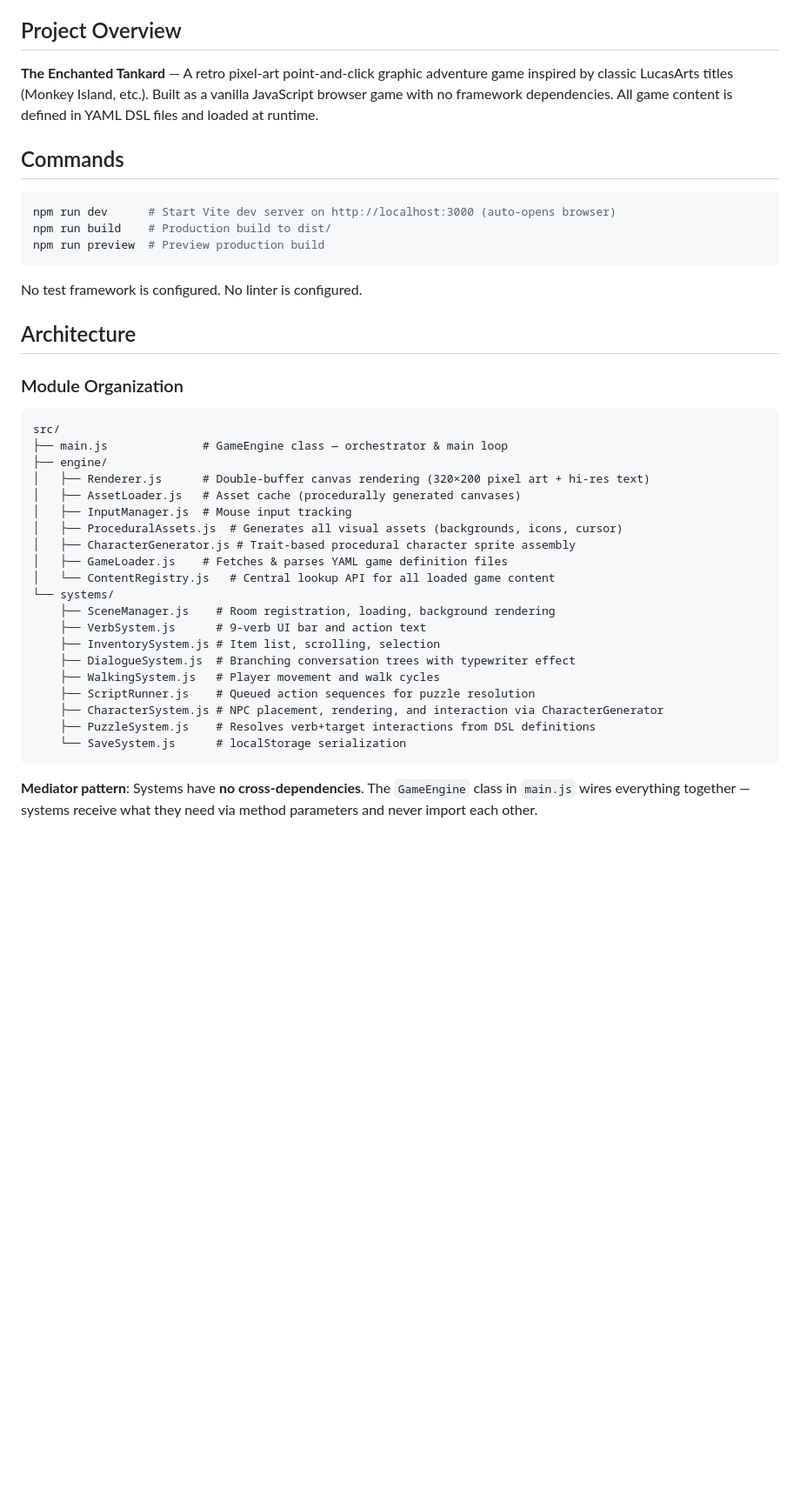
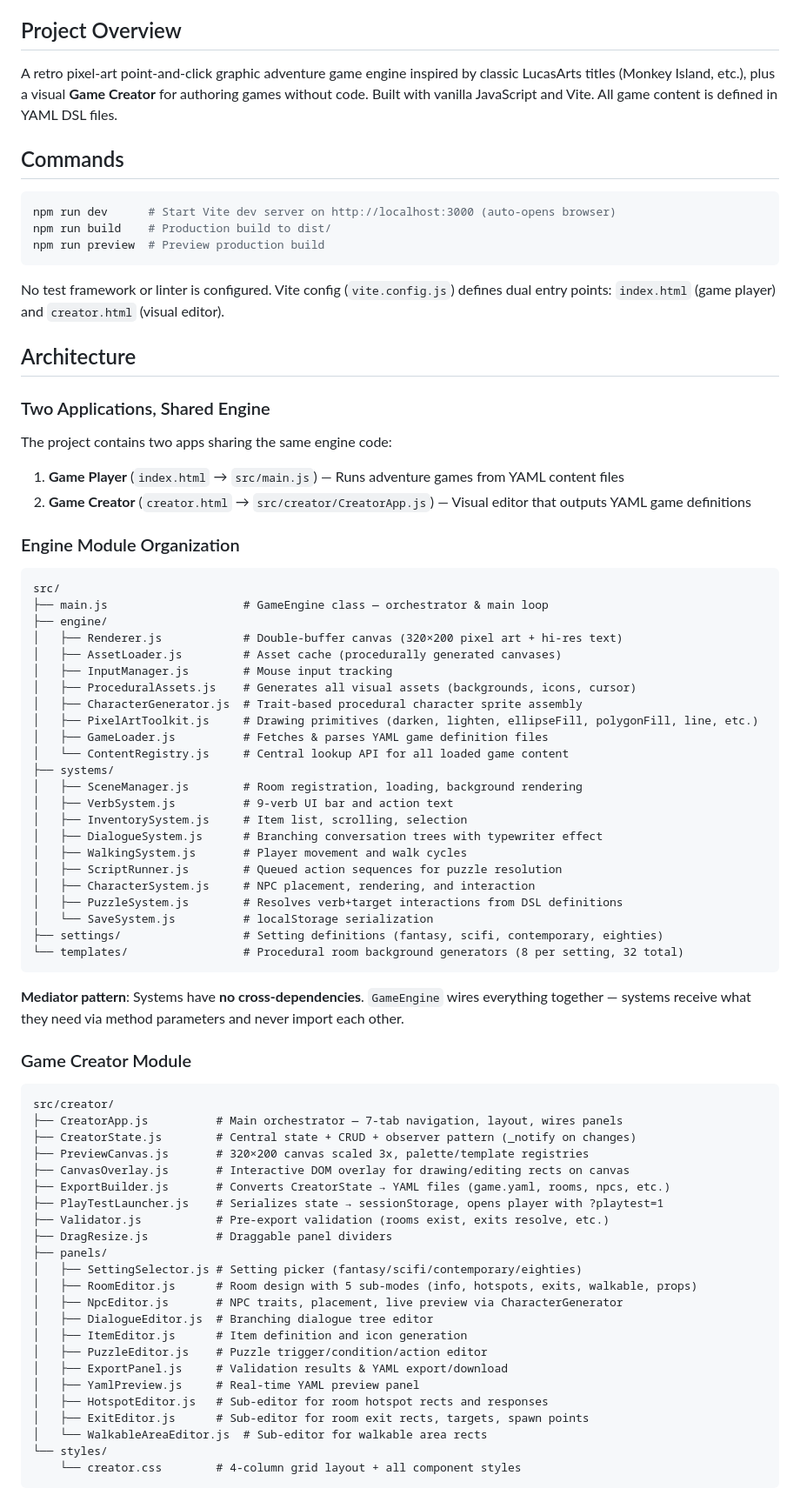
Before and after one commit to CaDs/claude-retro, a Markdown page: CLAUDE.md, the part around one of its changes. Shown at 87% size. GitHub-like rendering; blank space fills up the shorter version.

````diff
--- a/CLAUDE.md
+++ b/CLAUDE.md
@@ -4,7 +4,7 @@ This file provides guidance to Claude Code (claude.ai/code) when working with co
 
 ## Project Overview
 
-**The Enchanted Tankard** — A retro pixel-art point-and-click graphic adventure game inspired by classic LucasArts titles (Monkey Island, etc.). Built as a vanilla JavaScript browser game with no framework dependencies. All game content is defined in YAML DSL files and loaded at runtime.
+A retro pixel-art point-and-click graphic adventure game engine inspired by classic LucasArts titles (Monkey Island, etc.), plus a visual **Game Creator** for authoring games without code. Built with vanilla JavaScript and Vite. All game content is defined in YAML DSL files.
 
 ## Commands
 
@@ -14,33 +14,72 @@ npm run build    # Production build to dist/
 npm run preview  # Preview production build
 ```
 
-No test framework is configured. No linter is configured.
+No test framework or linter is configured. Vite config (`vite.config.js`) defines dual entry points: `index.html` (game player) and `creator.html` (visual editor).
 
 ## Architecture
 
-### Module Organization
+### Two Applications, Shared Engine
+
+The project contains two apps sharing the same engine code:
+
+1. **Game Player** (`index.html` → `src/main.js`) — Runs adventure games from YAML content files
+2. **Game Creator** (`creator.html` → `src/creator/CreatorApp.js`) — Visual editor that outputs YAML game definitions
+
+### Engine Module Organization
 
 ```
 src/
-├── main.js              # GameEngine class — orchestrator & main loop
+├── main.js                    # GameEngine class — orchestrator & main loop
 ├── engine/
-│   ├── Renderer.js      # Double-buffer canvas rendering (320×200 pixel art + hi-res text)
-│   ├── AssetLoader.js   # Asset cache (procedurally generated canvases)
-│   ├── InputManager.js  # Mouse input tracking
-│   ├── ProceduralAssets.js  # Generates all visual assets (backgrounds, icons, cursor)
-│   ├── CharacterGenerator.js # Trait-based procedural character sprite assembly
-│   ├── GameLoader.js    # Fetches & parses YAML game definition files
-│   └── ContentRegistry.js   # Central lookup API for all loaded game content
-└── systems/
-    ├── SceneManager.js    # Room registration, loading, background rendering
-    ├── VerbSystem.js      # 9-verb UI bar and action text
-    ├── InventorySystem.js # Item list, scrolling, selection
-    ├── DialogueSystem.js  # Branching conversation trees with typewriter effect
-    ├── WalkingSystem.js   # Player movement and walk cycles
-    ├── ScriptRunner.js    # Queued action sequences for puzzle resolution
-    ├── CharacterSystem.js # NPC placement, rendering, and interaction via CharacterGenerator
-    ├── PuzzleSystem.js    # Resolves verb+target interactions from DSL definitions
-    └── SaveSystem.js      # localStorage serialization
+│   ├── Renderer.js            # Double-buffer canvas (320×200 pixel art + hi-res text)
+│   ├── AssetLoader.js         # Asset cache (procedurally generated canvases)
+│   ├── InputManager.js        # Mouse input tracking
+│   ├── ProceduralAssets.js    # Generates all visual assets (backgrounds, icons, cursor)
+│   ├── CharacterGenerator.js  # Trait-based procedural character sprite assembly
+│   ├── PixelArtToolkit.js     # Drawing primitives (darken, lighten, ellipseFill, polygonFill, line, etc.)
+│   ├── GameLoader.js          # Fetches & parses YAML game definition files
+│   └── ContentRegistry.js     # Central lookup API for all loaded game content
+├── systems/
+│   ├── SceneManager.js        # Room registration, loading, background rendering
+│   ├── VerbSystem.js          # 9-verb UI bar and action text
+│   ├── InventorySystem.js     # Item list, scrolling, selection
+│   ├── DialogueSystem.js      # Branching conversation trees with typewriter effect
+│   ├── WalkingSystem.js       # Player movement and walk cycles
+│   ├── ScriptRunner.js        # Queued action sequences for puzzle resolution
+│   ├── CharacterSystem.js     # NPC placement, rendering, and interaction
+│   ├── PuzzleSystem.js        # Resolves verb+target interactions from DSL definitions
+│   └── SaveSystem.js          # localStorage serialization
+├── settings/                  # Setting definitions (fantasy, scifi, contemporary, eighties)
+└── templates/                 # Procedural room background generators (8 per setting, 32 total)
 ```
 
-**Mediator pattern**: Systems have **no cross-dependencies**. The `GameEngine` class in `main.js` wires everything together — systems receive what they need via method parameters and never import each other.
+**Mediator pattern**: Systems have **no cross-dependencies**. `GameEngine` wires everything together — systems receive what they need via method parameters and never import each other.
+
+### Game Creator Module
+
+```
+src/creator/
+├── CreatorApp.js          # Main orchestrator — 7-tab navigation, layout, wires panels
+├── CreatorState.js        # Central state + CRUD + observer pattern (_notify on changes)
+├── PreviewCanvas.js       # 320×200 canvas scaled 3x, palette/template registries
+├── CanvasOverlay.js       # Interactive DOM overlay for drawing/editing rects on canvas
+├── ExportBuilder.js       # Converts CreatorState → YAML files (game.yaml, rooms, npcs, etc.)
+├── PlayTestLauncher.js    # Serializes state → sessionStorage, opens player with ?playtest=1
+├── Validator.js           # Pre-export validation (rooms exist, exits resolve, etc.)
+├── DragResize.js          # Draggable panel dividers
+├── panels/
+│   ├── SettingSelector.js # Setting picker (fantasy/scifi/contemporary/eighties)
+│   ├── RoomEditor.js      # Room design with 5 sub-modes (info, hotspots, exits, walkable, props)
+│   ├── NpcEditor.js       # NPC traits, placement, live preview via CharacterGenerator
+│   ├── DialogueEditor.js  # Branching dialogue tree editor
+│   ├── ItemEditor.js      # Item definition and icon generation
+│   ├── PuzzleEditor.js    # Puzzle trigger/condition/action editor
+│   ├── ExportPanel.js     # Validation results & YAML export/download
+│   ├── YamlPreview.js     # Real-time YAML preview panel
+│   ├── HotspotEditor.js   # Sub-editor for room hotspot rects and responses
+│   ├── ExitEditor.js      # Sub-editor for room exit rects, targets, spawn points
+│   └── WalkableAreaEditor.js  # Sub-editor for walkable area rects
+└── styles/
+    └── creator.css        # 4-column grid layout + all component styles
+```
+
````
Also changed, not shown: other parts of CLAUDE.md (+51 -48 lines), AGENTS.md (added, +1 -0 lines).
